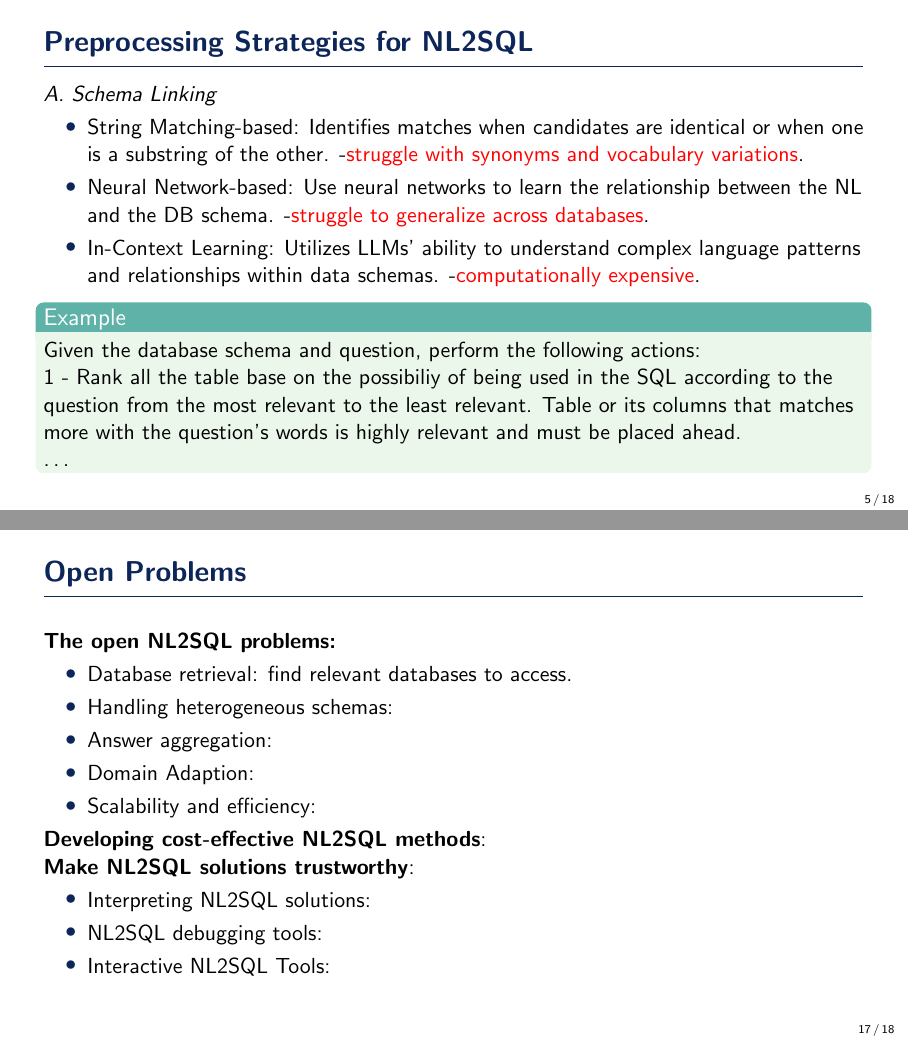
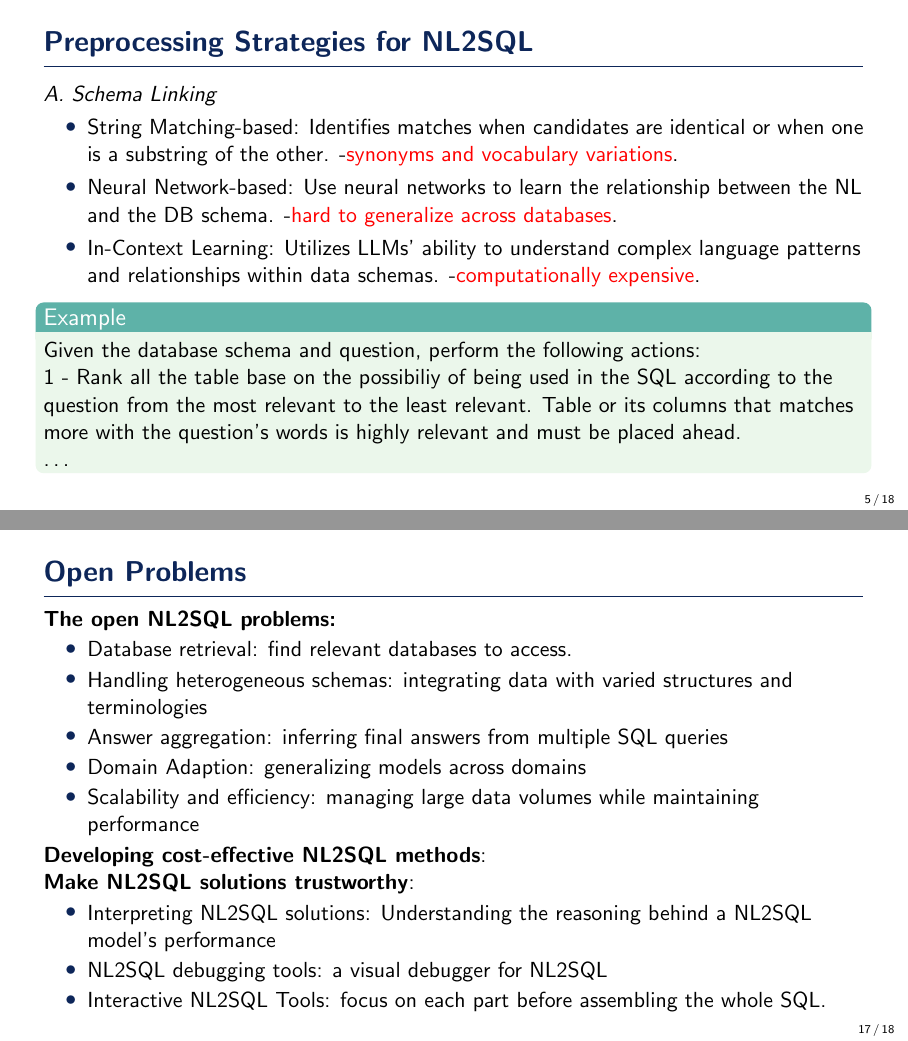
Before and after one commit to heyewuyue1/NL2SQL, LaTeX slides (main.tex): pages 5 and 17 of 18, joined at a grey line. Compiled offline with pdfLaTeX.

Commit message:
Fix + QA

```diff
--- a/main.tex
+++ b/main.tex
@@ -24,7 +24,7 @@
     School of Information \\
     Renmin University of China % Your institution for the title page
 }
-\date{\today} % Date, can be changed to a custom date
+\date{March 27, 2025} % Date, can be changed to a custom date
 
 %----------------------------------------------------------------------------------------
 %    PRESENTATION SLIDES
@@ -141,8 +141,8 @@
 \begin{frame}{Preprocessing Strategies for NL2SQL}
     \textit{A. Schema Linking}
     \begin{itemize}
-        \item String Matching-based: Identifies matches when candidates are identical or when one is a substring of the other. -\alert{struggle with synonyms and vocabulary variations}.
-        \item Neural Network-based: Use neural networks to learn the relationship between the NL and the DB schema. -\alert{struggle to generalize across databases}.
+        \item String Matching-based: Identifies matches when candidates are identical or when one is a substring of the other. -\alert{synonyms and vocabulary variations}.
+        \item Neural Network-based: Use neural networks to learn the relationship between the NL and the DB schema. -\alert{hard to generalize across databases}.
         \item In-Context Learning: Utilizes LLMs’ ability to understand complex language patterns and relationships within data schemas. -\alert{computationally expensive}.
         \begin{example}
             Given the database schema and question, perform the following actions:
@@ -297,18 +297,18 @@
 \textbf{The open NL2SQL problems: }
 \begin{itemize}
     \item Database retrieval: find relevant databases to access.
-    \item Handling heterogeneous schemas:
-    \item Answer aggregation:
-    \item Domain Adaption:
-    \item Scalability and efficiency:
+    \item Handling heterogeneous schemas: integrating data with varied structures and terminologies
+    \item Answer aggregation: inferring final answers from multiple SQL queries
+    \item Domain Adaption: generalizing models across domains
+    \item Scalability and efficiency: managing large data volumes while maintaining performance
 \end{itemize}
 \textbf{Developing cost-effective NL2SQL methods}:
 
 \textbf{Make NL2SQL solutions trustworthy}:
 \begin{itemize}
-    \item Interpreting NL2SQL solutions:
-    \item NL2SQL debugging tools:
-    \item Interactive NL2SQL Tools:
+    \item Interpreting NL2SQL solutions: Understanding the reasoning behind a NL2SQL model’s performance
+    \item NL2SQL debugging tools: a visual debugger for NL2SQL
+    \item Interactive NL2SQL Tools: focus on each part before assembling the whole SQL.
 \end{itemize}
 
 \end{frame}
```
Also changed, not shown: main.pdf.
